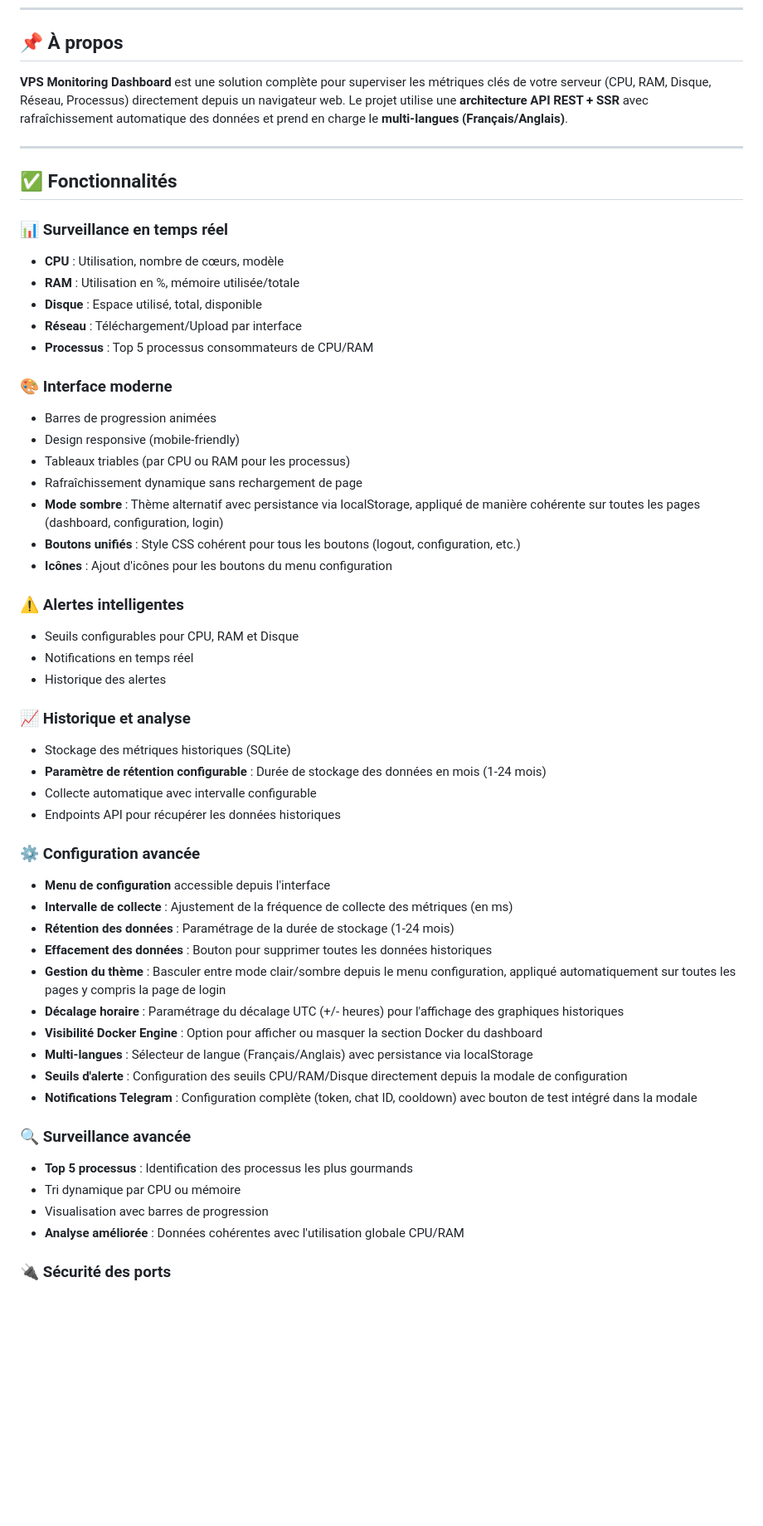
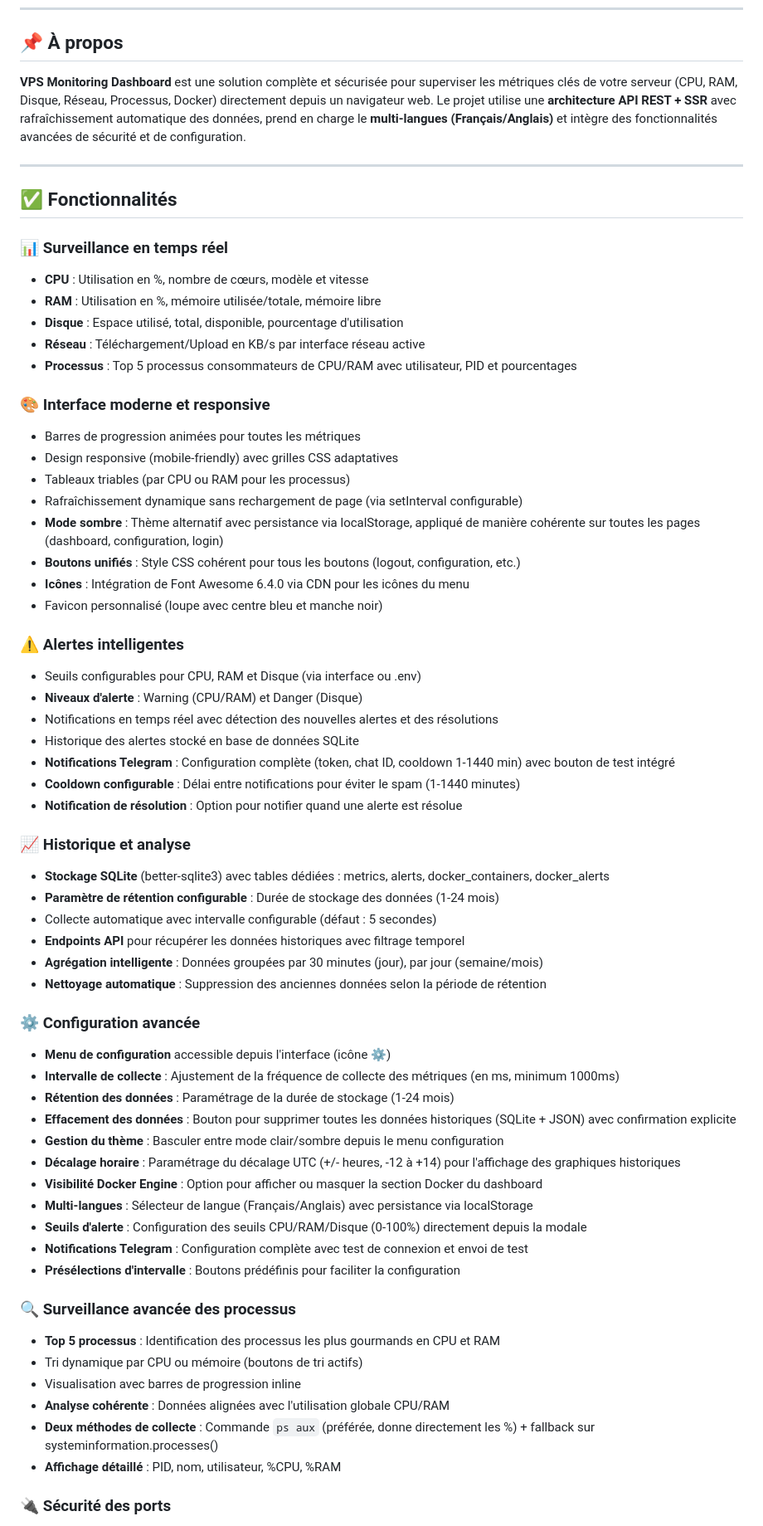
Before and after one commit to SHARKYBLUSTER/vps_monitoring, a Markdown page: README.md, the part around one of its changes. Shown at 83% size. Rendered like a GitHub page; blank space fills up the shorter version.

Commit message:
Docs: Mise à jour complète du README.md pour aligner avec le code v0.5.0

```diff
--- a/README.md
+++ b/README.md
@@ -6,55 +6,65 @@
 
 ## 📌 À propos
 
-**VPS Monitoring Dashboard** est une solution complète pour superviser les métriques clés de votre serveur (CPU, RAM, Disque, Réseau, Processus) directement depuis un navigateur web. Le projet utilise une **architecture API REST + SSR** avec rafraîchissement automatique des données et prend en charge le **multi-langues (Français/Anglais)**.
+**VPS Monitoring Dashboard** est une solution complète et sécurisée pour superviser les métriques clés de votre serveur (CPU, RAM, Disque, Réseau, Processus, Docker) directement depuis un navigateur web. Le projet utilise une **architecture API REST + SSR** avec rafraîchissement automatique des données, prend en charge le **multi-langues (Français/Anglais)** et intègre des fonctionnalités avancées de sécurité et de configuration.
 
 ---
 
 ## ✅ Fonctionnalités
 
 ### 📊 **Surveillance en temps réel**
-- **CPU** : Utilisation, nombre de cœurs, modèle
-- **RAM** : Utilisation en %, mémoire utilisée/totale
-- **Disque** : Espace utilisé, total, disponible
-- **Réseau** : Téléchargement/Upload par interface
-- **Processus** : Top 5 processus consommateurs de CPU/RAM
+- **CPU** : Utilisation en %, nombre de cœurs, modèle et vitesse
+- **RAM** : Utilisation en %, mémoire utilisée/totale, mémoire libre
+- **Disque** : Espace utilisé, total, disponible, pourcentage d'utilisation
+- **Réseau** : Téléchargement/Upload en KB/s par interface réseau active
+- **Processus** : Top 5 processus consommateurs de CPU/RAM avec utilisateur, PID et pourcentages
 
-### 🎨 **Interface moderne**
-- Barres de progression animées
-- Design responsive (mobile-friendly)
+### 🎨 **Interface moderne et responsive**
+- Barres de progression animées pour toutes les métriques
+- Design responsive (mobile-friendly) avec grilles CSS adaptatives
 - Tableaux triables (par CPU ou RAM pour les processus)
-- Rafraîchissement dynamique sans rechargement de page
+- Rafraîchissement dynamique sans rechargement de page (via setInterval configurable)
 - **Mode sombre** : Thème alternatif avec persistance via localStorage, appliqué de manière cohérente sur toutes les pages (dashboard, configuration, login)
 - **Boutons unifiés** : Style CSS cohérent pour tous les boutons (logout, configuration, etc.)
-- **Icônes** : Ajout d'icônes pour les boutons du menu configuration
+- **Icônes** : Intégration de Font Awesome 6.4.0 via CDN pour les icônes du menu
+- Favicon personnalisé (loupe avec centre bleu et manche noir)
 
 ### ⚠️ **Alertes intelligentes**
-- Seuils configurables pour CPU, RAM et Disque
-- Notifications en temps réel
-- Historique des alertes
+- Seuils configurables pour CPU, RAM et Disque (via interface ou .env)
+- **Niveaux d'alerte** : Warning (CPU/RAM) et Danger (Disque)
+- Notifications en temps réel avec détection des nouvelles alertes et des résolutions
+- Historique des alertes stocké en base de données SQLite
+- **Notifications Telegram** : Configuration complète (token, chat ID, cooldown 1-1440 min) avec bouton de test intégré
+- **Cooldown configurable** : Délai entre notifications pour éviter le spam (1-1440 minutes)
+- **Notification de résolution** : Option pour notifier quand une alerte est résolue
 
 ### 📈 **Historique et analyse**
-- Stockage des métriques historiques (SQLite)
-- **Paramètre de rétention configurable** : Durée de stockage des données en mois (1-24 mois)
-- Collecte automatique avec intervalle configurable
-- Endpoints API pour récupérer les données historiques
+- **Stockage SQLite** (better-sqlite3) avec tables dédiées : metrics, alerts, docker_containers, docker_alerts
+- **Paramètre de rétention configurable** : Durée de stockage des données (1-24 mois)
+- Collecte automatique avec intervalle configurable (défaut : 5 secondes)
+- **Endpoints API** pour récupérer les données historiques avec filtrage temporel
+- **Agrégation intelligente** : Données groupées par 30 minutes (jour), par jour (semaine/mois)
+- **Nettoyage automatique** : Suppression des anciennes données selon la période de rétention
 
 ### ⚙️ **Configuration avancée**
-- **Menu de configuration** accessible depuis l'interface
-- **Intervalle de collecte** : Ajustement de la fréquence de collecte des métriques (en ms)
+- **Menu de configuration** accessible depuis l'interface (icône ⚙️)
+- **Intervalle de collecte** : Ajustement de la fréquence de collecte des métriques (en ms, minimum 1000ms)
 - **Rétention des données** : Paramétrage de la durée de stockage (1-24 mois)
-- **Effacement des données** : Bouton pour supprimer toutes les données historiques
-- **Gestion du thème** : Basculer entre mode clair/sombre depuis le menu configuration, appliqué automatiquement sur toutes les pages y compris la page de login
-- **Décalage horaire** : Paramétrage du décalage UTC (+/- heures) pour l'affichage des graphiques historiques
+- **Effacement des données** : Bouton pour supprimer toutes les données historiques (SQLite + JSON) avec confirmation explicite
+- **Gestion du thème** : Basculer entre mode clair/sombre depuis le menu configuration
+- **Décalage horaire** : Paramétrage du décalage UTC (+/- heures, -12 à +14) pour l'affichage des graphiques historiques
 - **Visibilité Docker Engine** : Option pour afficher ou masquer la section Docker du dashboard
 - **Multi-langues** : Sélecteur de langue (Français/Anglais) avec persistance via localStorage
-- **Seuils d'alerte** : Configuration des seuils CPU/RAM/Disque directement depuis la modale de configuration
-- **Notifications Telegram** : Configuration complète (token, chat ID, cooldown) avec bouton de test intégré dans la modale
+- **Seuils d'alerte** : Configuration des seuils CPU/RAM/Disque (0-100%) directement depuis la modale
+- **Notifications Telegram** : Configuration complète avec test de connexion et envoi de test
+- **Présélections d'intervalle** : Boutons prédéfinis pour faciliter la configuration
 
-### 🔍 **Surveillance avancée**
-- **Top 5 processus** : Identification des processus les plus gourmands
-- Tri dynamique par CPU ou mémoire
-- Visualisation avec barres de progression
-- **Analyse améliorée** : Données cohérentes avec l'utilisation globale CPU/RAM
+### 🔍 **Surveillance avancée des processus**
+- **Top 5 processus** : Identification des processus les plus gourmands en CPU et RAM
+- Tri dynamique par CPU ou mémoire (boutons de tri actifs)
+- Visualisation avec barres de progression inline
+- **Analyse cohérente** : Données alignées avec l'utilisation globale CPU/RAM
+- **Deux méthodes de collecte** : Commande `ps aux` (préférée, donne directement les %) + fallback sur systeminformation.processes()
+- **Affichage détaillé** : PID, nom, utilisateur, %CPU, %RAM
 
 ### 🔌 **Sécurité des ports**
```
Also changed, not shown: other parts of README.md (+311 -164 lines).
